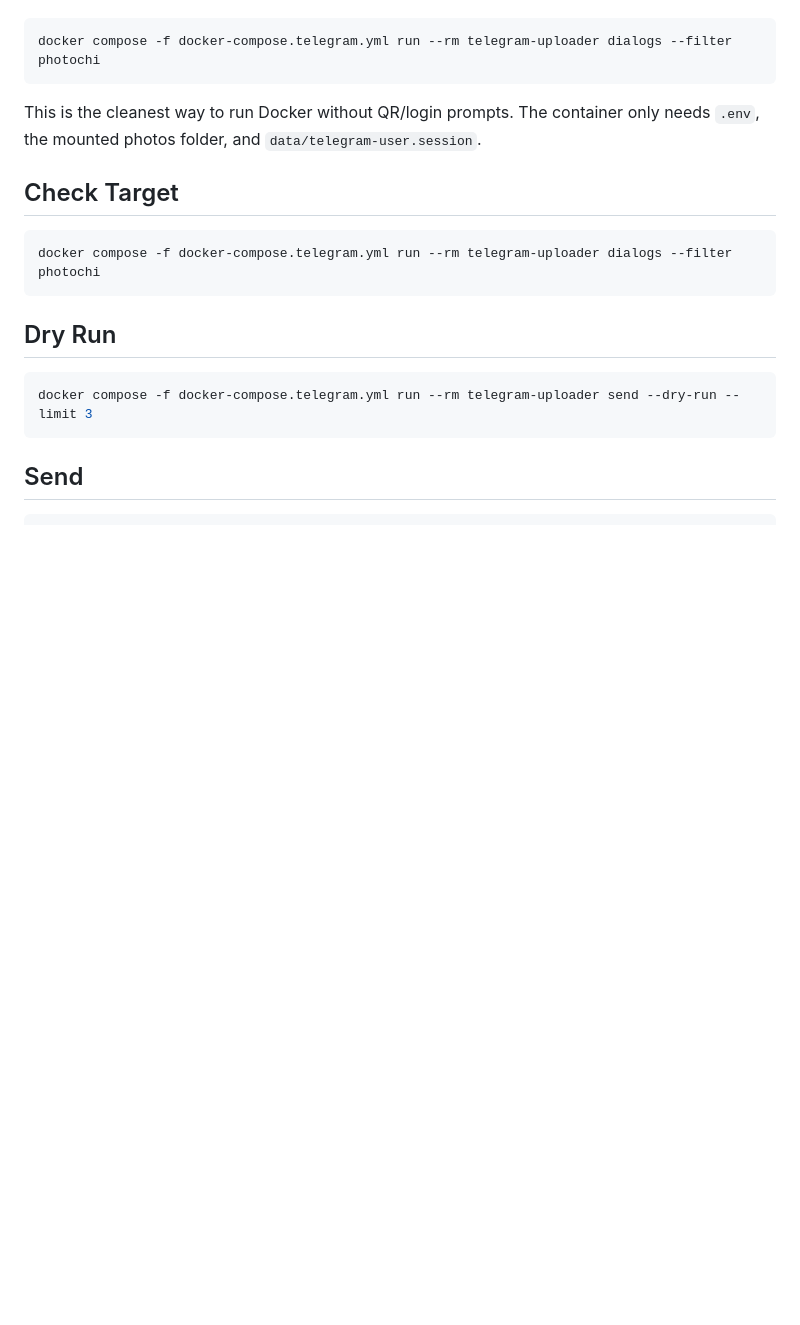
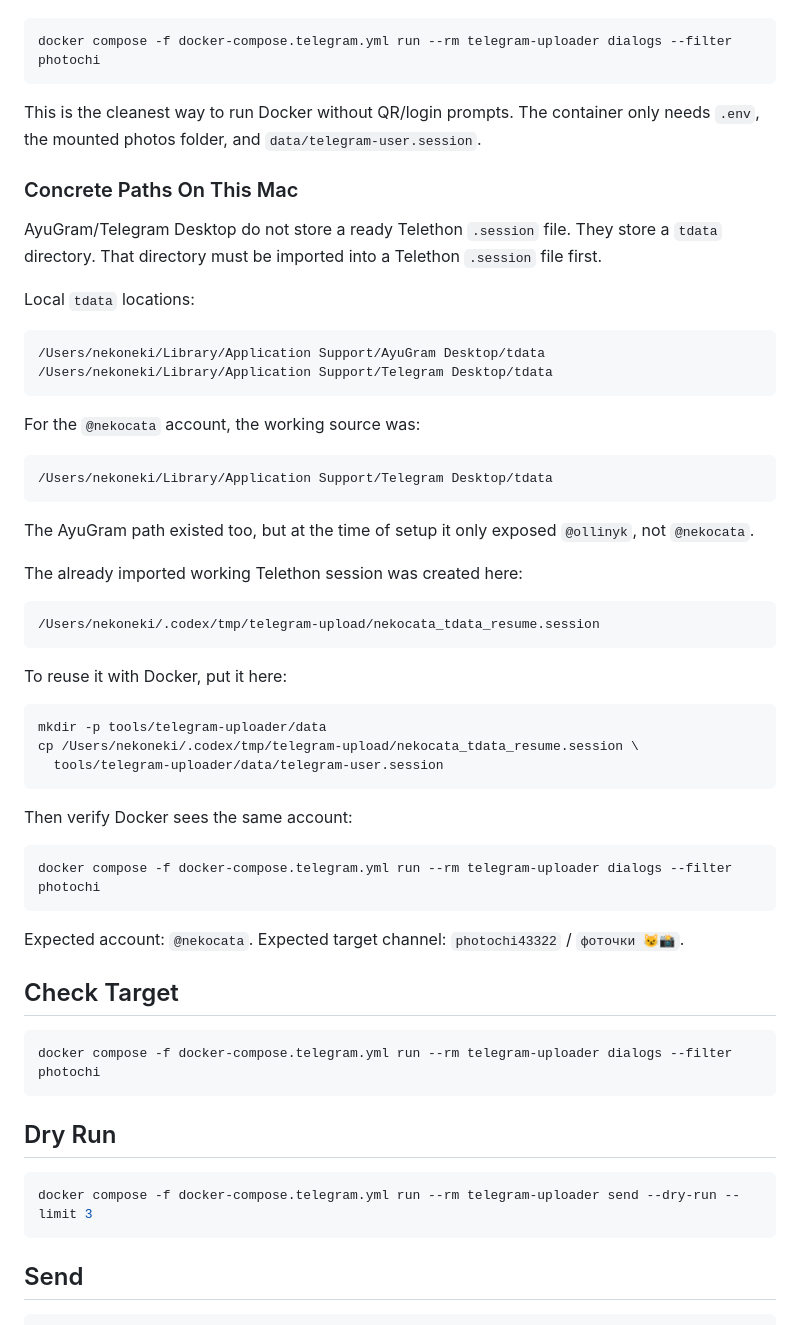
Before and after one commit to anomaly51/shisha-guid-frontend, a Markdown page: tools/telegram-uploader/README.md, the part around the change. Rendered like a GitHub page; blank space fills up the shorter version.

Commit message:
Document local Telegram session paths

````diff
--- a/tools/telegram-uploader/README.md
+++ b/tools/telegram-uploader/README.md
@@ -100,6 +100,47 @@ docker compose -f docker-compose.telegram.yml run --rm telegram-uploader dialogs
 
 This is the cleanest way to run Docker without QR/login prompts. The container only needs `.env`, the mounted photos folder, and `data/telegram-user.session`.
 
+### Concrete Paths On This Mac
+
+AyuGram/Telegram Desktop do not store a ready Telethon `.session` file. They store a `tdata` directory. That directory must be imported into a Telethon `.session` file first.
+
+Local `tdata` locations:
+
+```bash
+/Users/nekoneki/Library/Application Support/AyuGram Desktop/tdata
+/Users/nekoneki/Library/Application Support/Telegram Desktop/tdata
+```
+
+For the `@nekocata` account, the working source was:
+
+```bash
+/Users/nekoneki/Library/Application Support/Telegram Desktop/tdata
+```
+
+The AyuGram path existed too, but at the time of setup it only exposed `@ollinyk`, not `@nekocata`.
+
+The already imported working Telethon session was created here:
+
+```bash
+/Users/nekoneki/.codex/tmp/telegram-upload/nekocata_tdata_resume.session
+```
+
+To reuse it with Docker, put it here:
+
+```bash
+mkdir -p tools/telegram-uploader/data
+cp /Users/nekoneki/.codex/tmp/telegram-upload/nekocata_tdata_resume.session \
+  tools/telegram-uploader/data/telegram-user.session
+```
+
+Then verify Docker sees the same account:
+
+```bash
+docker compose -f docker-compose.telegram.yml run --rm telegram-uploader dialogs --filter photochi
+```
+
+Expected account: `@nekocata`. Expected target channel: `photochi43322` / `фоточки 😼📸`.
+
 ## Check Target
 
 ```bash
````
